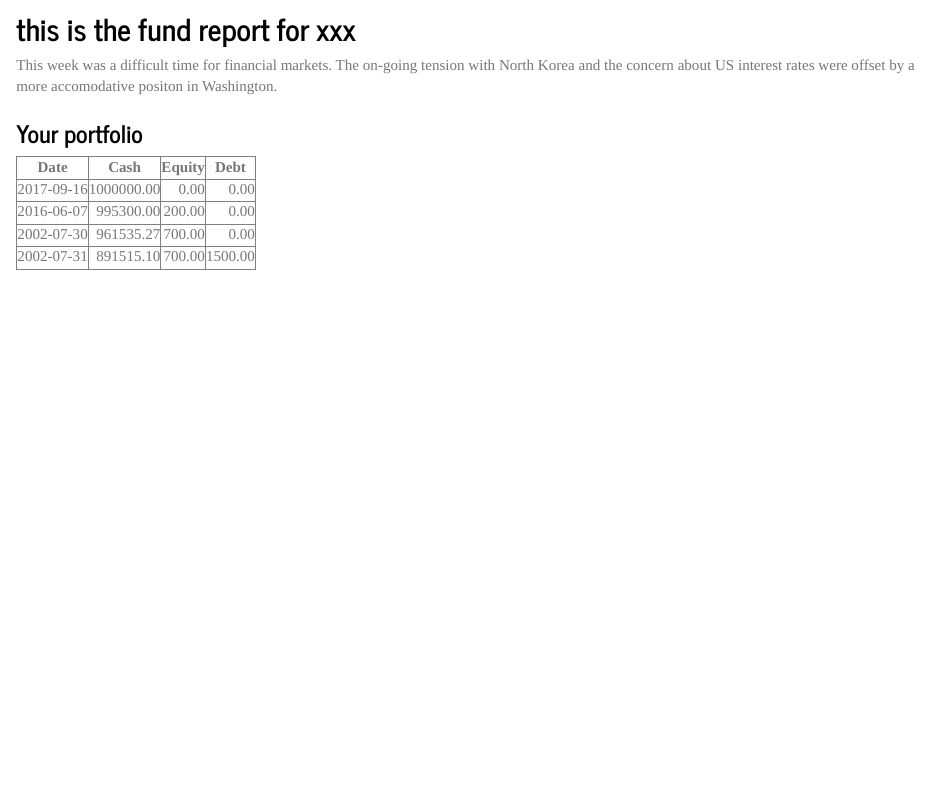
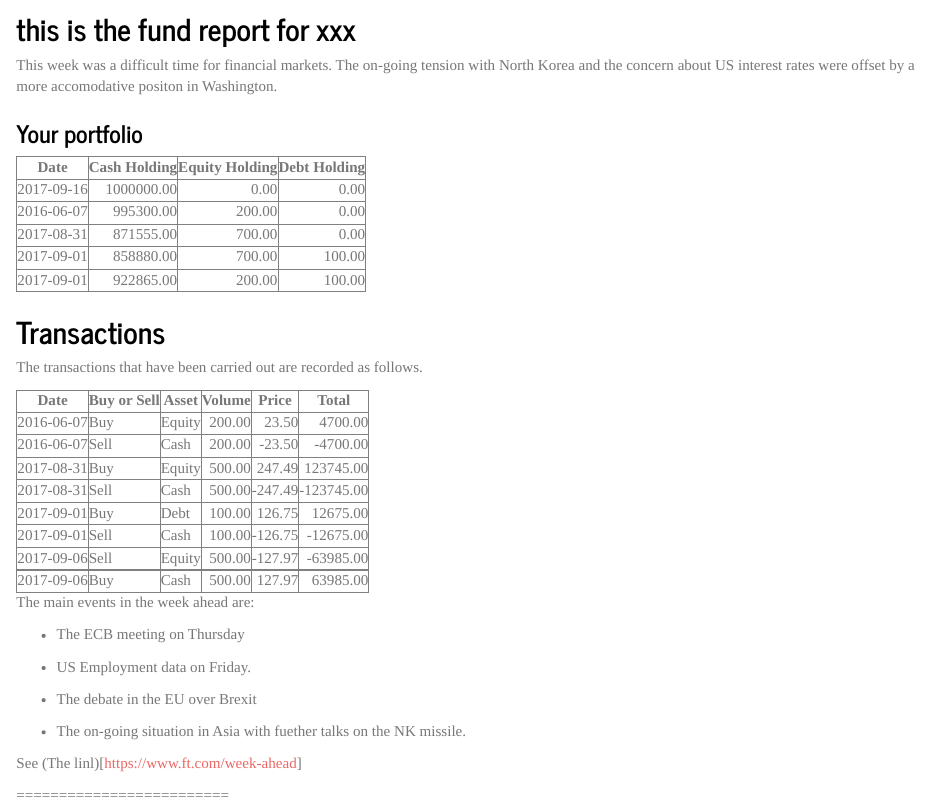
Before and after one commit to RobHayward/AutomatePortfolio, an R Markdown document (TestFundReport.Rmd): the page in a window 1100 px wide, from 130 px down. The pictures show the output file TestFundReport.html that the author committed with the source, opened offline.

Commit message:
Updated the TestFundReport

````diff
--- a/TestFundReport.Rmd
+++ b/TestFundReport.Rmd
@@ -4,7 +4,9 @@
 date: "16 September 2017"
 output:
   html_document:
+    fig_width: 10
     theme: journal
+    df_print: paged
 ---
 ##this is the fund report for xxx
 This week was a difficult time for financial markets.  The on-going tension with North Korea and the concern about US interest rates were offset by a more accomodative positon in Washington.
@@ -19,3 +18,34 @@
-      colnames = c("Date", "Cash Holding", "Equity Holding",
-                   "Debt Holding"))
+b <- portfolio[['td126']]
+b[,1] <- as.character(a[,1])
+colnames(b) <- c("Date", "Cash Holding", "Equity Holding",
+                   "Debt Holding")
+print(xtable(b), type='html', include.rownames = FALSE)
 ```
+##Transactions
+
+The transactions that have been carried out are recorded as follows.
+
+```{r, echo=FALSE, results='asis', warning=FALSE}
+c <- transactions[['td126']]
+c[,1] <- as.character(c[, 1])
+colnames(c) <- c("Date", "Buy or Sell", "Asset", "Volume", "Price", "Total")
+print(xtable(c), type='html', include.rownames=FALSE)
+```
+
+The main events in the week ahead are:
+
+* The ECB meeting on Thursday
+
+* US Employment data on Friday.
+
+* The debate in the EU over Brexit
+
+* The on-going situation in Asia with fuether talks on the NK missile.
+
+See (The linl)[https://www.ft.com/week-ahead]
+
+=========================
+
+```{r, echo=FALSE}
+barplot(a[,7], main = "Portfolio Value", names.arg = a[,1])
+```
````
Also changed, not shown: TestFundReport.html, TestFundReport.Rmd (3 more changed lines).
